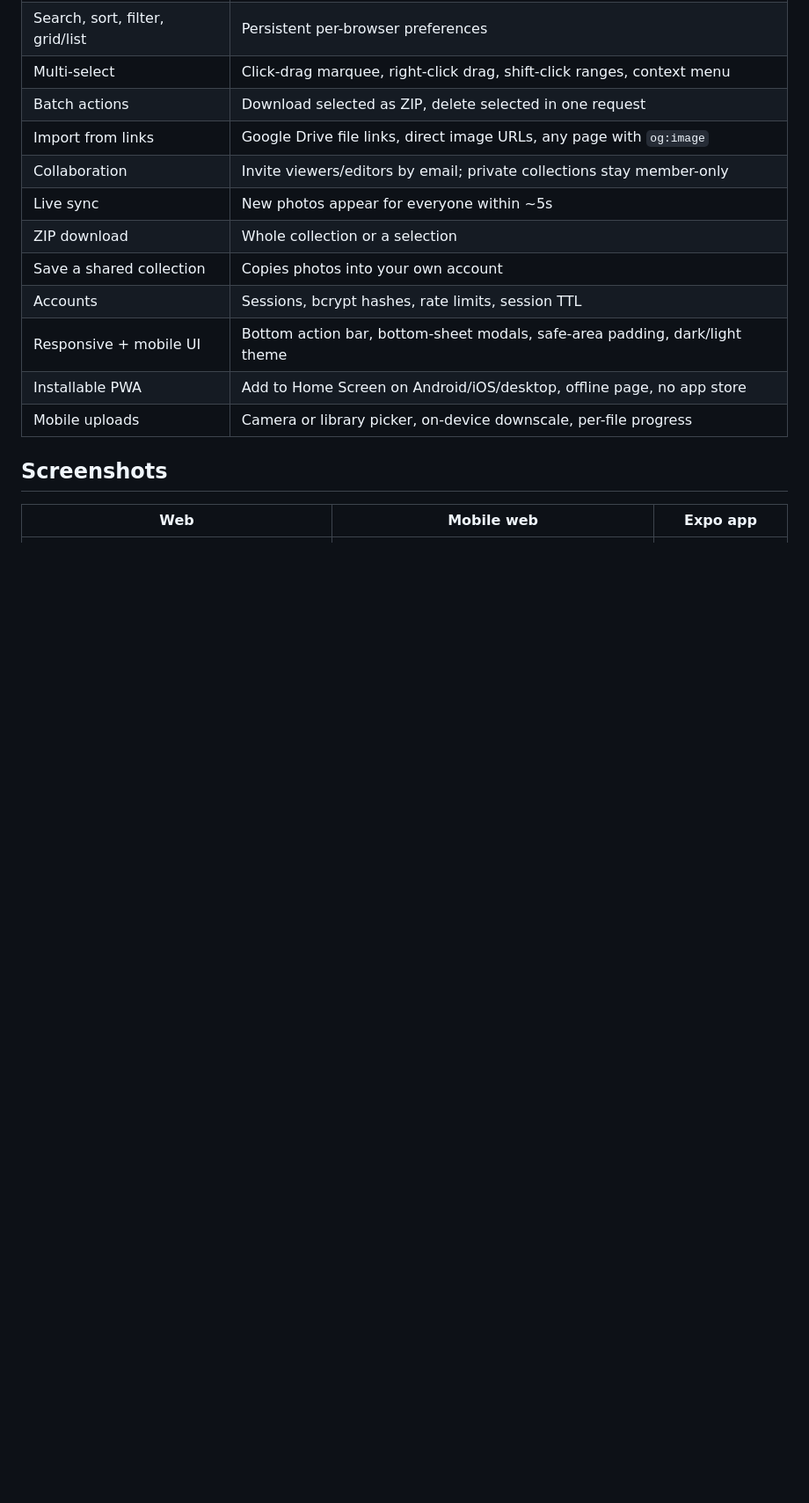
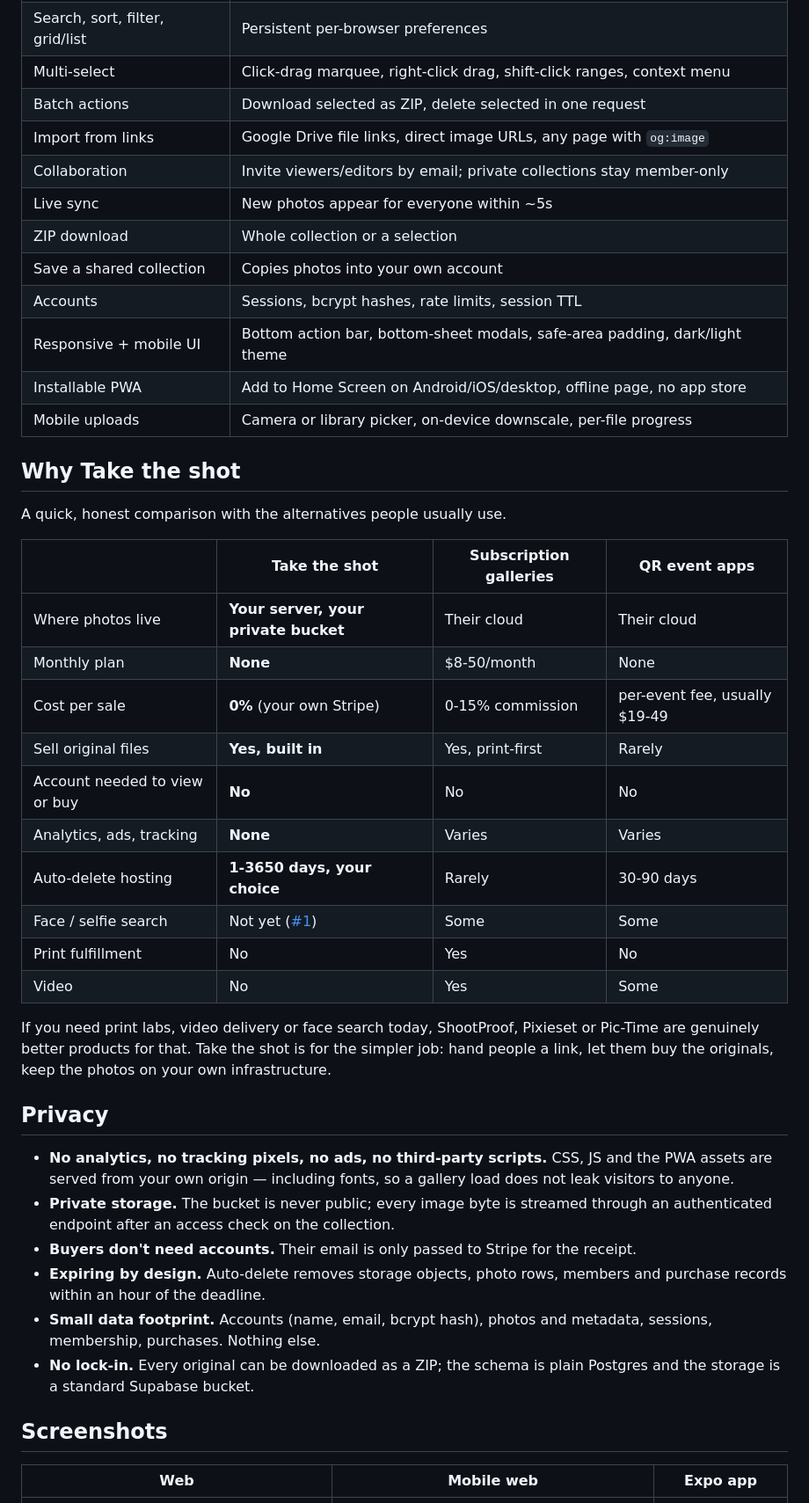
Before and after one commit to Jayhub27/photo-sharing-app, a Markdown page: README.md, the part around one of its changes. Shown at 88% size. Rendered like a GitHub page; blank space fills up the shorter version.

```diff
--- a/README.md
+++ b/README.md
@@ -35,6 +39,44 @@ installs as a PWA (Android, iOS, desktop) with no app store involved.
 | Responsive + mobile UI | Bottom action bar, bottom-sheet modals, safe-area padding, dark/light theme |
 | Installable PWA | Add to Home Screen on Android/iOS/desktop, offline page, no app store |
 | Mobile uploads | Camera or library picker, on-device downscale, per-file progress |
+
+## Why Take the shot
+
+A quick, honest comparison with the alternatives people usually use.
+
+| | Take the shot | Subscription galleries | QR event apps |
+| --- | --- | --- | --- |
+| Where photos live | **Your server, your private bucket** | Their cloud | Their cloud |
+| Monthly plan | **None** | $8-50/month | None |
+| Cost per sale | **0%** (your own Stripe) | 0-15% commission | per-event fee, usually $19-49 |
+| Sell original files | **Yes, built in** | Yes, print-first | Rarely |
+| Account needed to view or buy | **No** | No | No |
+| Analytics, ads, tracking | **None** | Varies | Varies |
+| Auto-delete hosting | **1-3650 days, your choice** | Rarely | 30-90 days |
+| Face / selfie search | Not yet ([#1](https://github.com/Jayhub27/photo-sharing-app/issues/1)) | Some | Some |
+| Print fulfillment | No | Yes | No |
+| Video | No | Yes | Some |
+
+If you need print labs, video delivery or face search today, ShootProof,
+Pixieset or Pic-Time are genuinely better products for that. Take the shot is for
+the simpler job: hand people a link, let them buy the originals, keep the photos
+on your own infrastructure.
+
+## Privacy
+
+- **No analytics, no tracking pixels, no ads, no third-party scripts.** CSS, JS
+  and the PWA assets are served from your own origin — including fonts, so a
+  gallery load does not leak visitors to anyone.
+- **Private storage.** The bucket is never public; every image byte is streamed
+  through an authenticated endpoint after an access check on the collection.
+- **Buyers don't need accounts.** Their email is only passed to Stripe for the
+  receipt.
+- **Expiring by design.** Auto-delete removes storage objects, photo rows,
+  members and purchase records within an hour of the deadline.
+- **Small data footprint.** Accounts (name, email, bcrypt hash), photos and
+  metadata, sessions, membership, purchases. Nothing else.
+- **No lock-in.** Every original can be downloaded as a ZIP; the schema is plain
+  Postgres and the storage is a standard Supabase bucket.
 
 ## Screenshots
 
```
Also changed, not shown: other parts of README.md (+13 -9 lines), docs/GETTING_STARTED.md (added, +195 -0 lines), docs/screenshots/mobile-paywall.jpg (added), docs/screenshots/web-buyer-paywall.jpg (added), docs/screenshots/web-sell.jpg (added), docs/screenshots/web-signup.jpg (added), 4 other files.
